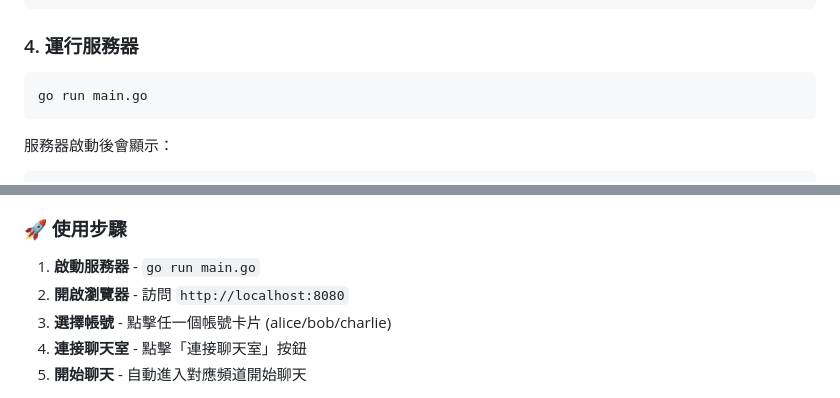
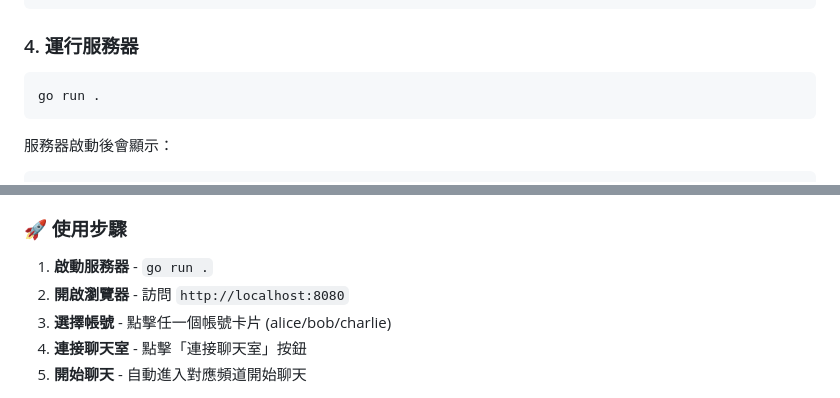
Before and after one commit to tarrragon/flutter-chat-server, a Markdown page: readme.md, 2 parts joined by grey strips. GitHub-like rendering.

Commit message:
doc: 更新啟動服務器的指令為 `go run .`
重構時將代碼分散到不同檔案後，由於 Go 的編譯特性，所有同 package 的檔案會一起編譯，但當使用 go run main.go 時只會編譯 main.go
  這一個檔案，導致其他檔案中定義的類型和常數無法被找到。
正確做法：使用 go run . 或 go build . 來編譯整個目錄中的所有 Go 檔案。

````diff
--- a/readme.md
+++ b/readme.md
@@ -45,7 +45,7 @@ go get github.com/gorilla/websocket
 ### 4. 運行服務器
 
 ```bash
-go run main.go
+go run .
 ```
 
 服務器啟動後會顯示：
@@ -446,7 +446,7 @@ class Message {
 
 ### 🚀 使用步驟
 
-1. **啟動服務器** - `go run main.go`
+1. **啟動服務器** - `go run .`
 2. **開啟瀏覽器** - 訪問 `http://localhost:8080`
 3. **選擇帳號** - 點擊任一個帳號卡片 (alice/bob/charlie)
 4. **連接聊天室** - 點擊「連接聊天室」按鈕
````
